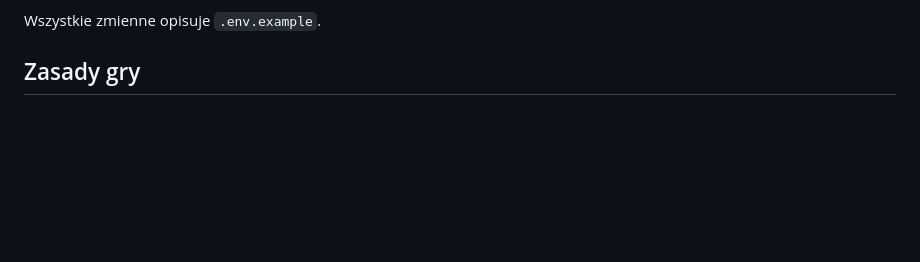
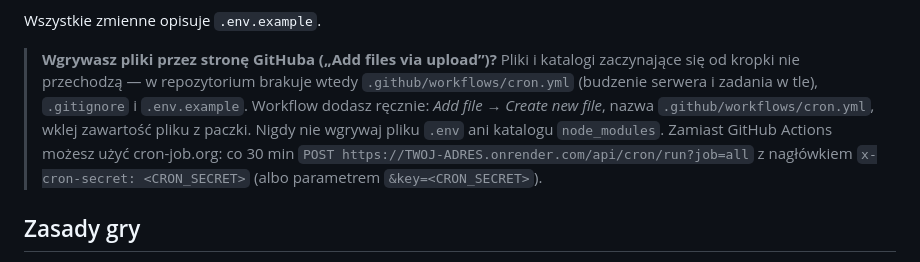
Before and after one commit to marekmaro/Speedway_typer_2027, a Markdown page: README.md, the part around the change. Drawn GitHub-style; blank space fills up the shorter version.

Commit message:
README: wgrywanie przez stronę GitHuba pomija pliki z kropką (workflow cron)
Co-Authored-By: Claude Opus 5.5 <noreply@anthropic.com>
Claude-Session: https://claude.ai/code/session_01GoCBSX3oFQXSYS1VJoZoC8

```diff
--- a/README.md
+++ b/README.md
@@ -84,6 +84,14 @@ npm run test:e2e
    (bez usypiania, wtedy wystarczy wbudowany harmonogram).
 
 Wszystkie zmienne opisuje `.env.example`.
+
+> **Wgrywasz pliki przez stronę GitHuba („Add files via upload”)?** Pliki i katalogi zaczynające
+> się od kropki nie przechodzą — w repozytorium brakuje wtedy `.github/workflows/cron.yml`
+> (budzenie serwera i zadania w tle), `.gitignore` i `.env.example`. Workflow dodasz ręcznie:
+> *Add file → Create new file*, nazwa `.github/workflows/cron.yml`, wklej zawartość pliku z paczki.
+> Nigdy nie wgrywaj pliku `.env` ani katalogu `node_modules`.
+> Zamiast GitHub Actions możesz użyć cron-job.org: co 30 min `POST https://TWOJ-ADRES.onrender.com/api/cron/run?job=all`
+> z nagłówkiem `x-cron-secret: <CRON_SECRET>` (albo parametrem `&key=<CRON_SECRET>`).
 
 ## Zasady gry
 
```
